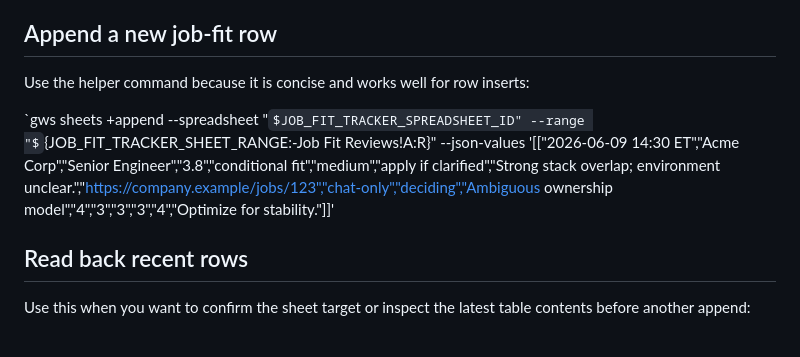
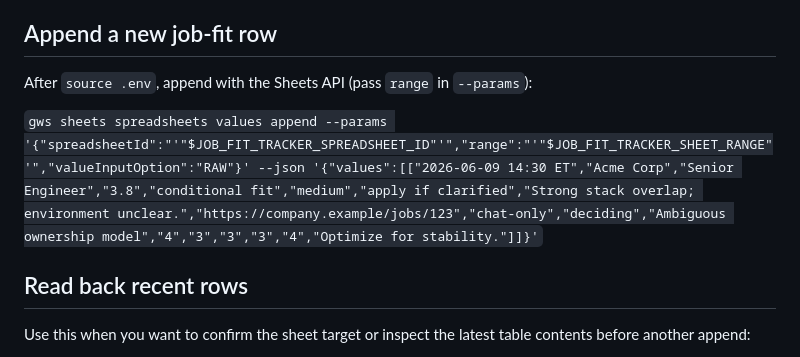
Before and after one commit to VolantTyler/AgentOS, a Markdown page: docs/integrations/google-sheets-job-fit-tracker.md, the part around the change. GitHub-like rendering; some formulas as TeX source.

Commit message:
Fix job-fit sheet append command for current gws API.
Document spreadsheets values append with range in params instead of the removed +append --range flag.

Co-authored-by: Cursor <cursoragent@cursor.com>

```diff
--- a/docs/integrations/google-sheets-job-fit-tracker.md
+++ b/docs/integrations/google-sheets-job-fit-tracker.md
@@ -90,9 +90,9 @@ Replace `Job Fit Agent Reviews` with your actual tab name.
 
 ## Append a new job-fit row
 
-Use the helper command because it is concise and works well for row inserts:
+After `source .env`, append with the Sheets API (pass `range` in `--params`):
 
-`gws sheets +append --spreadsheet "$JOB_FIT_TRACKER_SPREADSHEET_ID" --range "${JOB_FIT_TRACKER_SHEET_RANGE:-Job Fit Reviews!A:R}" --json-values '[["2026-06-09 14:30 ET","Acme Corp","Senior Engineer","3.8","conditional fit","medium","apply if clarified","Strong stack overlap; environment unclear.","https://company.example/jobs/123","chat-only","deciding","Ambiguous ownership model","4","3","3","3","4","Optimize for stability."]]'
+`gws sheets spreadsheets values append --params '{"spreadsheetId":"'"$JOB_FIT_TRACKER_SPREADSHEET_ID"'","range":"'"$JOB_FIT_TRACKER_SHEET_RANGE"'","valueInputOption":"RAW"}' --json '{"values":[["2026-06-09 14:30 ET","Acme Corp","Senior Engineer","3.8","conditional fit","medium","apply if clarified","Strong stack overlap; environment unclear.","https://company.example/jobs/123","chat-only","deciding","Ambiguous ownership model","4","3","3","3","4","Optimize for stability."]]}'`
 
 ## Read back recent rows
 
```
